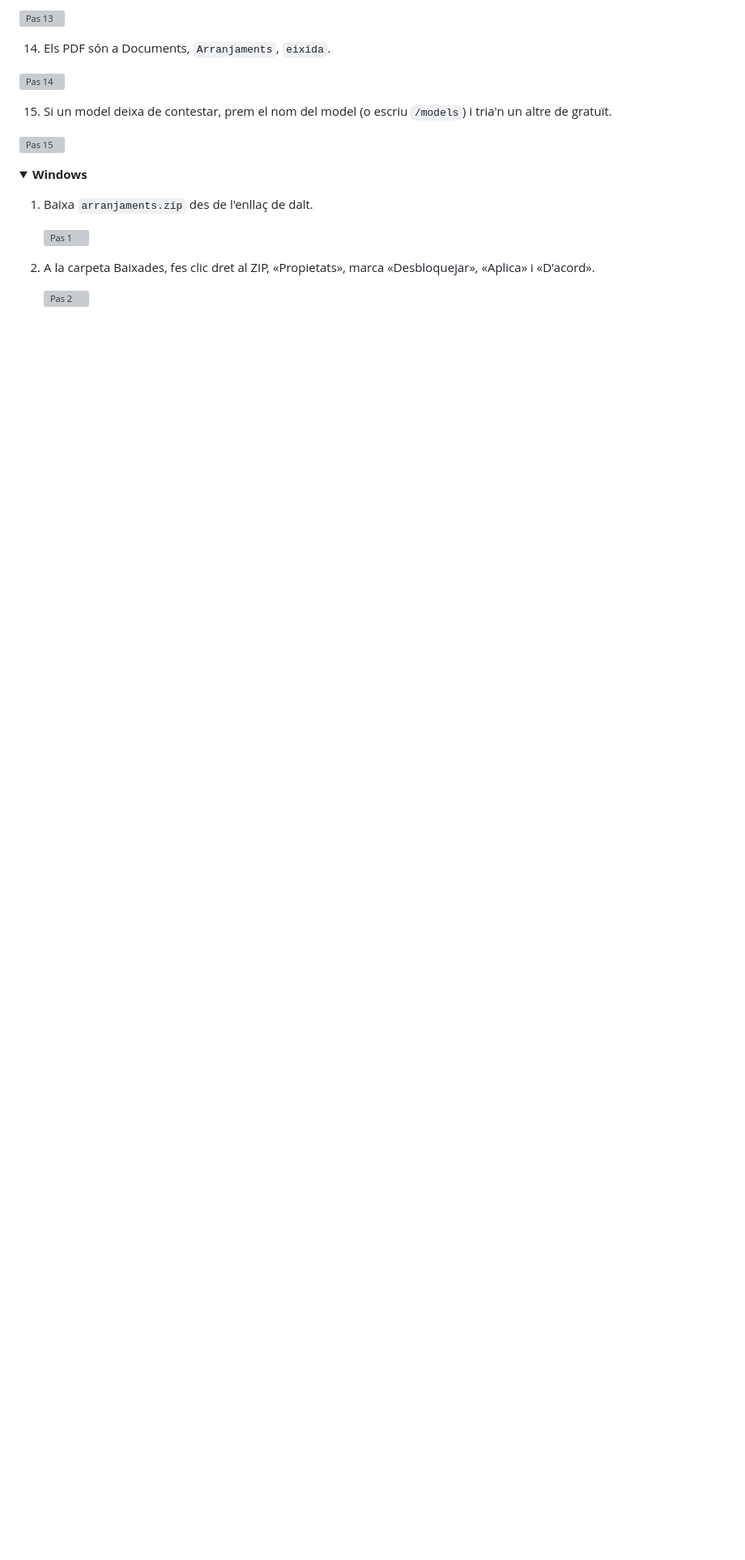
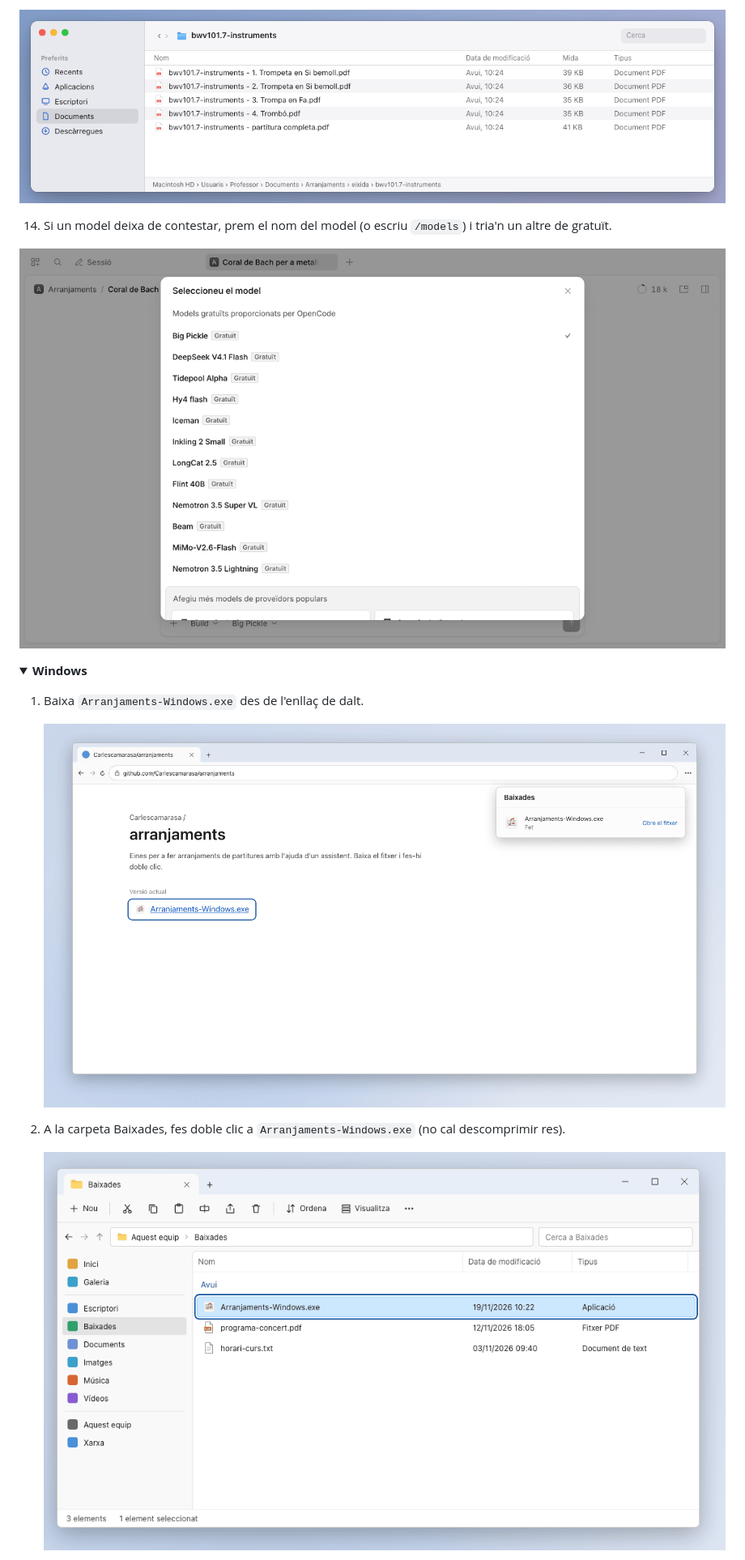
Before and after one commit to Carlescamarasa/arranjaments, a Markdown page: README.md, the part around one of its changes. Shown at 81% size. GitHub-like rendering; pictures changed too: docs/captures/windows/01-baixa-exe.png (added), docs/captures/windows/02-baixades.png (added); folded sections open; blank space fills up the shorter version; grey boxes are pictures that could not be loaded.

```diff
--- a/README.md
+++ b/README.md
@@ -106,24 +113,20 @@ El mateix d'abans, amb imatges. Les pantalles del sistema (navegador, carpetes,
 
-   ![Pas 13](docs/captures/mac/13-resultat.png)
+   ![Pas 13](docs/captures/mac/13-carpeta-eixida.png)
 
-14. Els PDF són a Documents, `Arranjaments`, `eixida`.
+14. Si un model deixa de contestar, prem el nom del model (o escriu `/models`) i tria'n un altre de gratuït.
 
-   ![Pas 14](docs/captures/mac/14-carpeta-eixida.png)
-
-15. Si un model deixa de contestar, prem el nom del model (o escriu `/models`) i tria'n un altre de gratuït.
-
-   ![Pas 15](docs/captures/mac/15-models.png)
+   ![Pas 14](docs/captures/mac/14-models.png)
 
 </details>
 
 <details>
 <summary><strong>Windows</strong></summary>
 
-1. Baixa `arranjaments.zip` des de l'enllaç de dalt.
+1. Baixa `Arranjaments-Windows.exe` des de l'enllaç de dalt.
 
-   ![Pas 1](docs/captures/windows/01-baixa-zip.png)
+   ![Pas 1](docs/captures/windows/01-baixa-exe.png)
 
-2. A la carpeta Baixades, fes clic dret al ZIP, «Propietats», marca «Desbloquejar», «Aplica» i «D'acord».
+2. A la carpeta Baixades, fes doble clic a `Arranjaments-Windows.exe` (no cal descomprimir res).
 
-   ![Pas 2](docs/captures/windows/02-desbloqueja.png)
+   ![Pas 2](docs/captures/windows/02-baixades.png)
 
```
Also changed, not shown: other parts of README.md (+82 -82 lines), docs/captures/mac/01-baixa-dmg.png (added), docs/captures/mac/02-finestra-dmg.png (added), docs/captures/windows/03-smartscreen.png (added).
